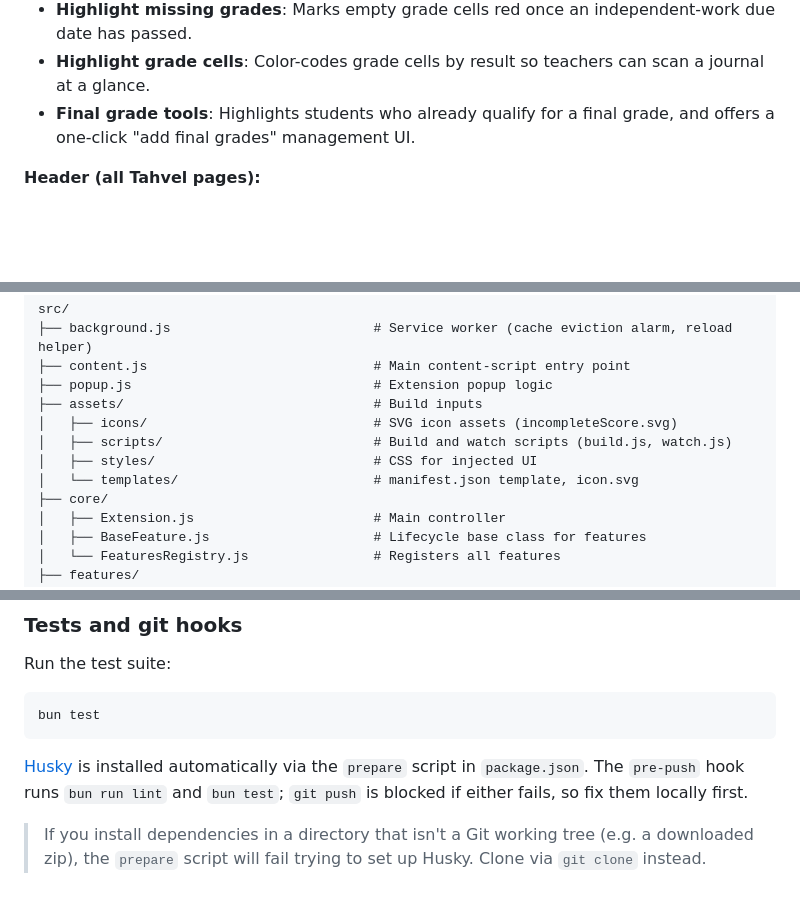
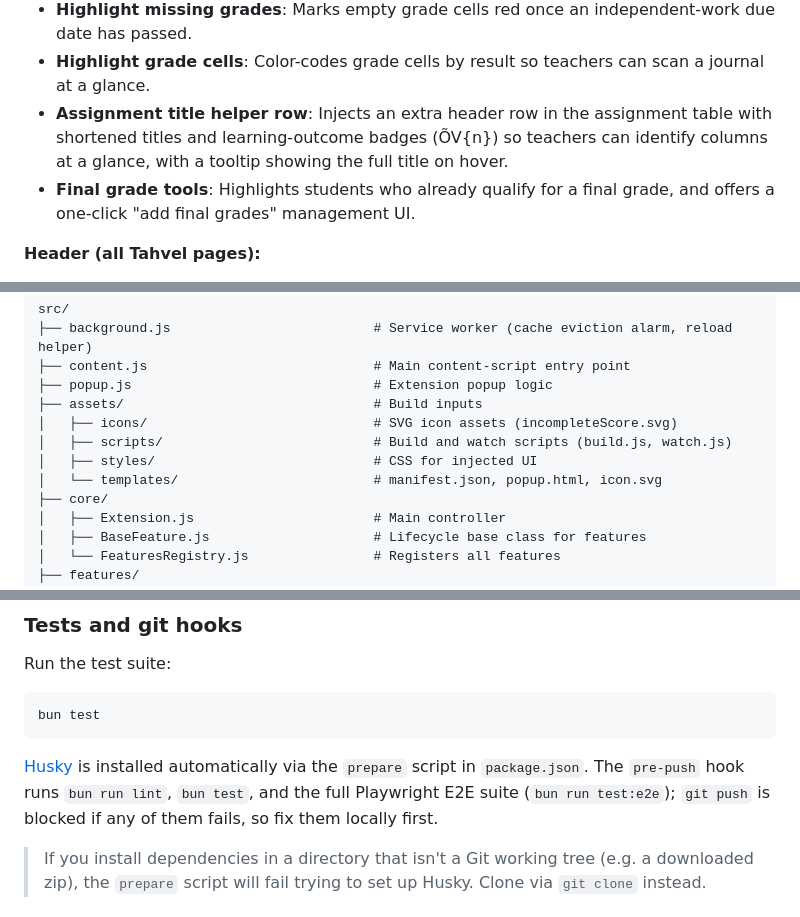
Before and after one commit to kriit-eu/opetaja-assistent2, a Markdown page: README.md, 3 parts joined by grey strips. GitHub-like rendering; blank space fills up the shorter version.

````diff
--- a/README.md
+++ b/README.md
@@ -24,6 +24,7 @@ effort and ensures data consistency across systems.
 - **Last lesson notification**: Strobing yellow banner showing the date of the final lesson so teachers don't forget independent-work entries.
 - **Highlight missing grades**: Marks empty grade cells red once an independent-work due date has passed.
 - **Highlight grade cells**: Color-codes grade cells by result so teachers can scan a journal at a glance.
+- **Assignment title helper row**: Injects an extra header row in the assignment table with shortened titles and learning-outcome badges (ÕV{n}) so teachers can identify columns at a glance, with a tooltip showing the full title on hover.
 - **Final grade tools**: Highlights students who already qualify for a final grade, and offers a one-click "add final grades" management UI.
 
 **Header (all Tahvel pages):**
@@ -58,7 +59,7 @@ src/
 │   ├── icons/                             # SVG icon assets (incompleteScore.svg)
 │   ├── scripts/                           # Build and watch scripts (build.js, watch.js)
 │   ├── styles/                            # CSS for injected UI
-│   └── templates/                         # manifest.json template, icon.svg
+│   └── templates/                         # manifest.json, popup.html, icon.svg
 ├── core/
 │   ├── Extension.js                       # Main controller
 │   ├── BaseFeature.js                     # Lifecycle base class for features
@@ -174,7 +181,7 @@ Run the test suite:
 bun test
 ```
 
-[Husky](https://typicode.github.io/husky/) is installed automatically via the `prepare` script in `package.json`. The `pre-push` hook runs `bun run lint` and `bun test`; `git push` is blocked if either fails, so fix them locally first.
+[Husky](https://typicode.github.io/husky/) is installed automatically via the `prepare` script in `package.json`. The `pre-push` hook runs `bun run lint`, `bun test`, and the full Playwright E2E suite (`bun run test:e2e`); `git push` is blocked if any of them fails, so fix them locally first.
 
 > If you install dependencies in a directory that isn't a Git working tree (e.g. a downloaded zip), the `prepare` script will fail trying to set up Husky. Clone via `git clone` instead.
 
````
Also changed, not shown: other parts of README.md (+9 -3 lines).
